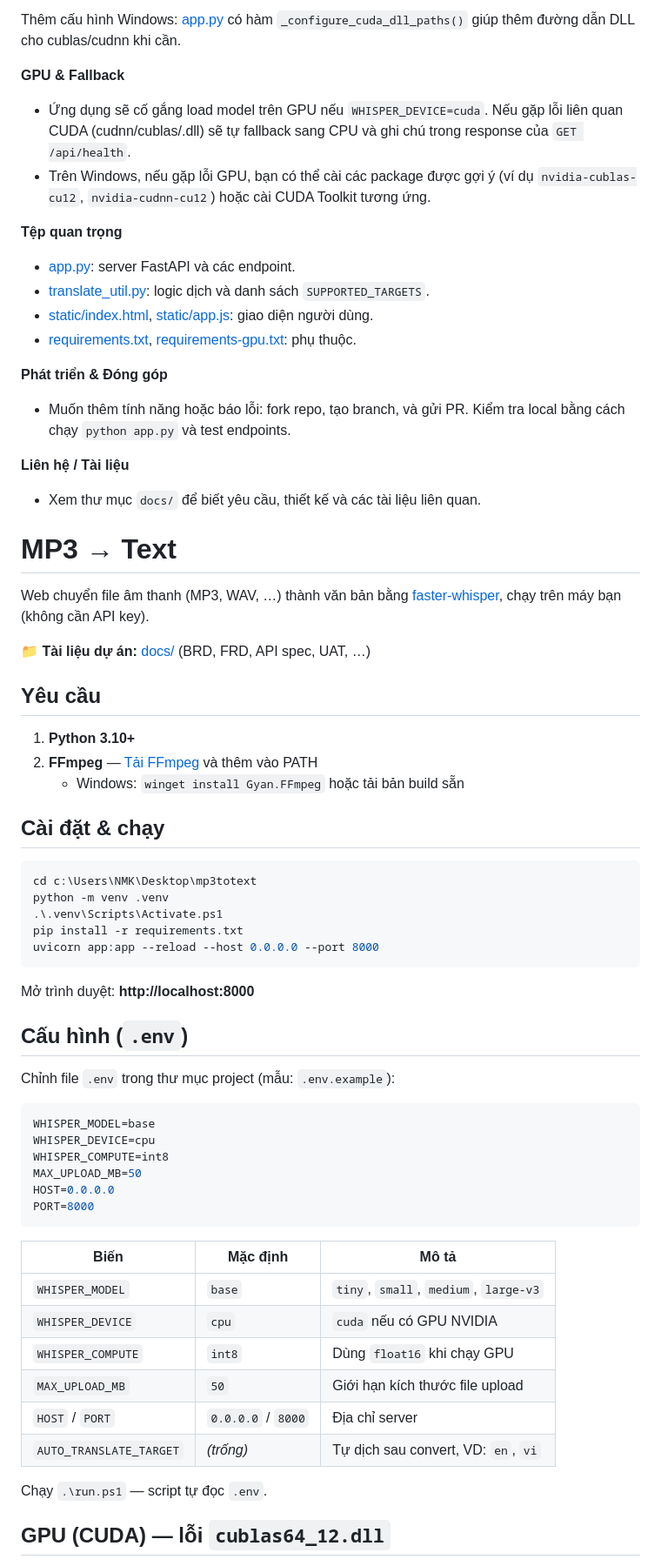
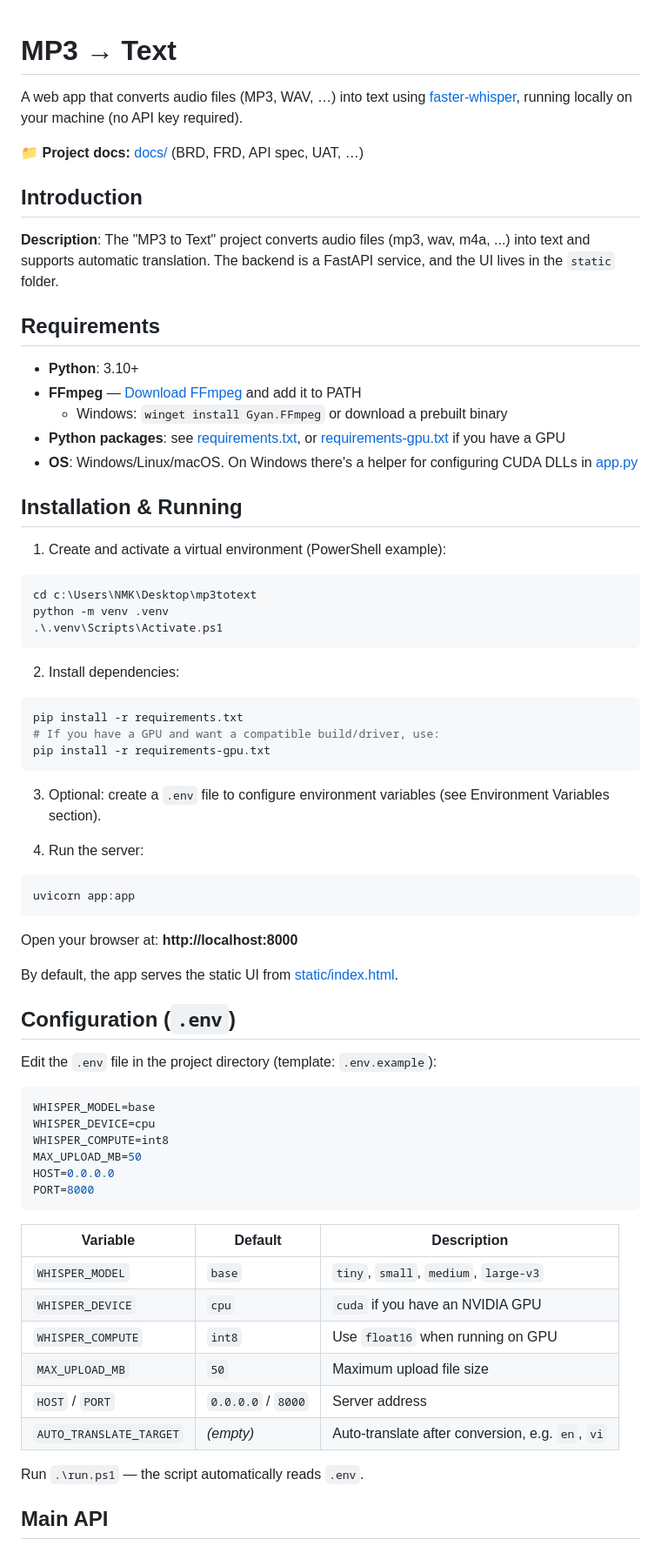
Before and after one commit to mkhue720/mp3-to-text, a Markdown page: README.md, the part around one of its changes. Shown at 87% size. GitHub-like rendering.

````diff
--- a/README.md
+++ b/README.md
@@ -65,47 +1,54 @@ curl -X POST "http://localhost:5000/api/translate" \
-Thêm cấu hình Windows: [app.py](app.py) có hàm `_configure_cuda_dll_paths()` giúp thêm đường dẫn DLL cho cublas/cudnn khi cần.
-
-**GPU & Fallback**
-- Ứng dụng sẽ cố gắng load model trên GPU nếu `WHISPER_DEVICE=cuda`. Nếu gặp lỗi liên quan CUDA (cudnn/cublas/.dll) sẽ tự fallback sang CPU và ghi chú trong response của `GET /api/health`.
-- Trên Windows, nếu gặp lỗi GPU, bạn có thể cài các package được gợi ý (ví dụ `nvidia-cublas-cu12`, `nvidia-cudnn-cu12`) hoặc cài CUDA Toolkit tương ứng.
-
-**Tệp quan trọng**
-- [app.py](app.py): server FastAPI và các endpoint.
-- [translate_util.py](translate_util.py): logic dịch và danh sách `SUPPORTED_TARGETS`.
-- [static/index.html](static/index.html), [static/app.js](static/app.js): giao diện người dùng.
-- [requirements.txt](requirements.txt), [requirements-gpu.txt](requirements-gpu.txt): phụ thuộc.
-
-**Phát triển & Đóng góp**
-- Muốn thêm tính năng hoặc báo lỗi: fork repo, tạo branch, và gửi PR. Kiểm tra local bằng cách chạy `python app.py` và test endpoints.
-
-**Liên hệ / Tài liệu**
-- Xem thư mục `docs/` để biết yêu cầu, thiết kế và các tài liệu liên quan.
 # MP3 → Text
 
-Web chuyển file âm thanh (MP3, WAV, …) thành văn bản bằng [faster-whisper](https://github.com/SYSTRAN/faster-whisper), chạy trên máy bạn (không cần API key).
+A web app that converts audio files (MP3, WAV, …) into text using [faster-whisper](https://github.com/SYSTRAN/faster-whisper), running locally on your machine (no API key required).
 
-📁 **Tài liệu dự án:** [docs/](docs/01_Project_Overview.md) (BRD, FRD, API spec, UAT, …)
+📁 **Project docs:** [docs/](docs/01_Project_Overview.md) (BRD, FRD, API spec, UAT, …)
 
-## Yêu cầu
+## Introduction
 
-1. **Python 3.10+**
-2. **FFmpeg** — [Tải FFmpeg](https://ffmpeg.org/download.html) và thêm vào PATH
-   - Windows: `winget install Gyan.FFmpeg` hoặc tải bản build sẵn
+**Description**: The "MP3 to Text" project converts audio files (mp3, wav, m4a, ...) into text and supports automatic translation. The backend is a FastAPI service, and the UI lives in the `static` folder.
 
-## Cài đặt & chạy
+## Requirements
+
+- **Python**: 3.10+
+- **FFmpeg** — [Download FFmpeg](https://ffmpeg.org/download.html) and add it to PATH
+  - Windows: `winget install Gyan.FFmpeg` or download a prebuilt binary
+- **Python packages**: see [requirements.txt](requirements.txt), or [requirements-gpu.txt](requirements-gpu.txt) if you have a GPU
+- **OS**: Windows/Linux/macOS. On Windows there's a helper for configuring CUDA DLLs in [app.py](app.py)
+
+## Installation & Running
+
+1. Create and activate a virtual environment (PowerShell example):
 
 ```powershell
 cd c:\Users\NMK\Desktop\mp3totext
 python -m venv .venv
 .\.venv\Scripts\Activate.ps1
-pip install -r requirements.txt
-uvicorn app:app --reload --host 0.0.0.0 --port 8000
 ```
 
-Mở trình duyệt: **http://localhost:8000**
+2. Install dependencies:
 
-## Cấu hình (`.env`)
+```bash
+pip install -r requirements.txt
+# If you have a GPU and want a compatible build/driver, use:
+pip install -r requirements-gpu.txt
+```
 
-Chỉnh file `.env` trong thư mục project (mẫu: `.env.example`):
+3. Optional: create a `.env` file to configure environment variables (see Environment Variables section).
+
+4. Run the server:
+
+```bash
+uvicorn app:app
+```
+
+Open your browser at: **http://localhost:8000**
+
+By default, the app serves the static UI from [static/index.html](static/index.html).
+
+## Configuration (`.env`)
+
+Edit the `.env` file in the project directory (template: `.env.example`):
 
 ```env
 WHISPER_MODEL=base
@@ -116,16 +59,16 @@ HOST=0.0.0.0
 PORT=8000
 ```
 
-| Biến | Mặc định | Mô tả |
+| Variable | Default | Description |
 |------|----------|--------|
 | `WHISPER_MODEL` | `base` | `tiny`, `small`, `medium`, `large-v3` |
-| `WHISPER_DEVICE` | `cpu` | `cuda` nếu có GPU NVIDIA |
-| `WHISPER_COMPUTE` | `int8` | Dùng `float16` khi chạy GPU |
-| `MAX_UPLOAD_MB` | `50` | Giới hạn kích thước file upload |
-| `HOST` / `PORT` | `0.0.0.0` / `8000` | Địa chỉ server |
-| `AUTO_TRANSLATE_TARGET` | _(trống)_ | Tự dịch sau convert, VD: `en`, `vi` |
+| `WHISPER_DEVICE` | `cpu` | `cuda` if you have an NVIDIA GPU |
+| `WHISPER_COMPUTE` | `int8` | Use `float16` when running on GPU |
+| `MAX_UPLOAD_MB` | `50` | Maximum upload file size |
+| `HOST` / `PORT` | `0.0.0.0` / `8000` | Server address |
+| `AUTO_TRANSLATE_TARGET` | _(empty)_ | Auto-translate after conversion, e.g. `en`, `vi` |
 
-Chạy `.\run.ps1` — script tự đọc `.env`.
+Run `.\run.ps1` — the script automatically reads `.env`.
 
-## GPU (CUDA) — lỗi `cublas64_12.dll`
+## Main API
 
````
Also changed, not shown: other parts of README.md (+51 -72 lines).
